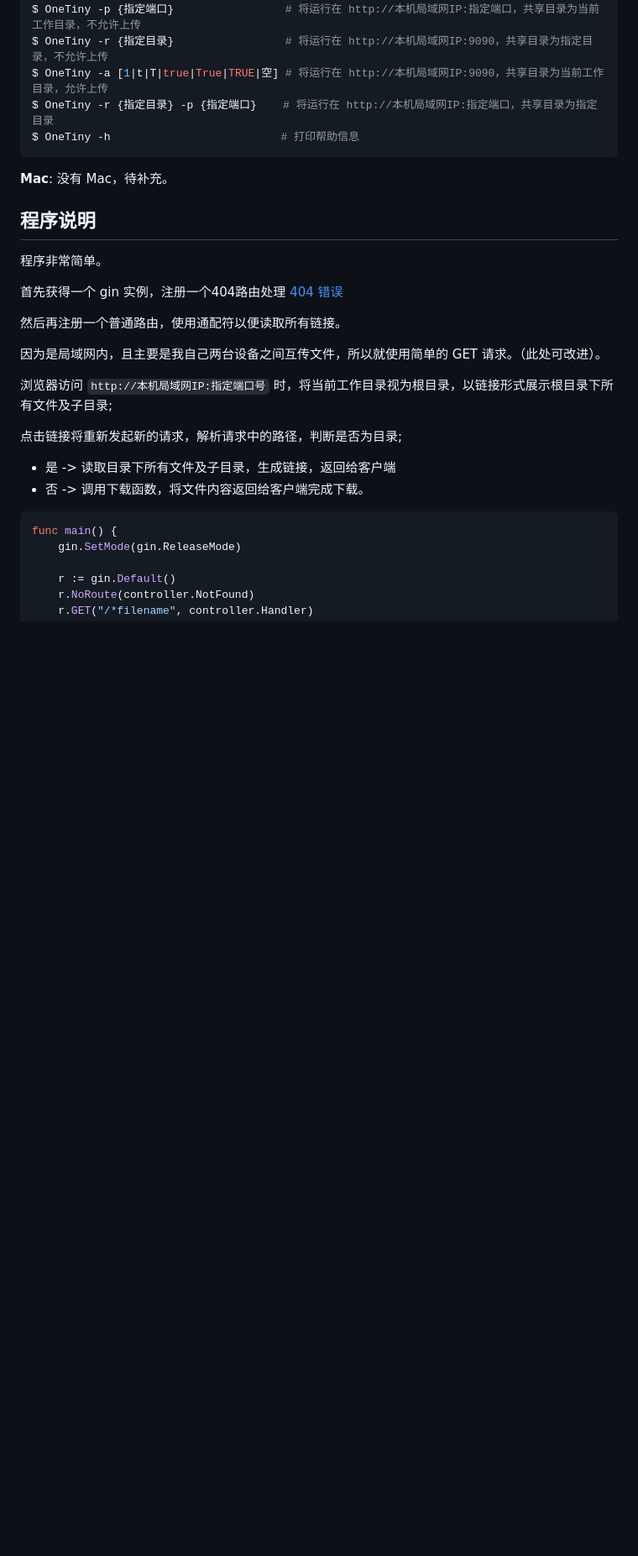
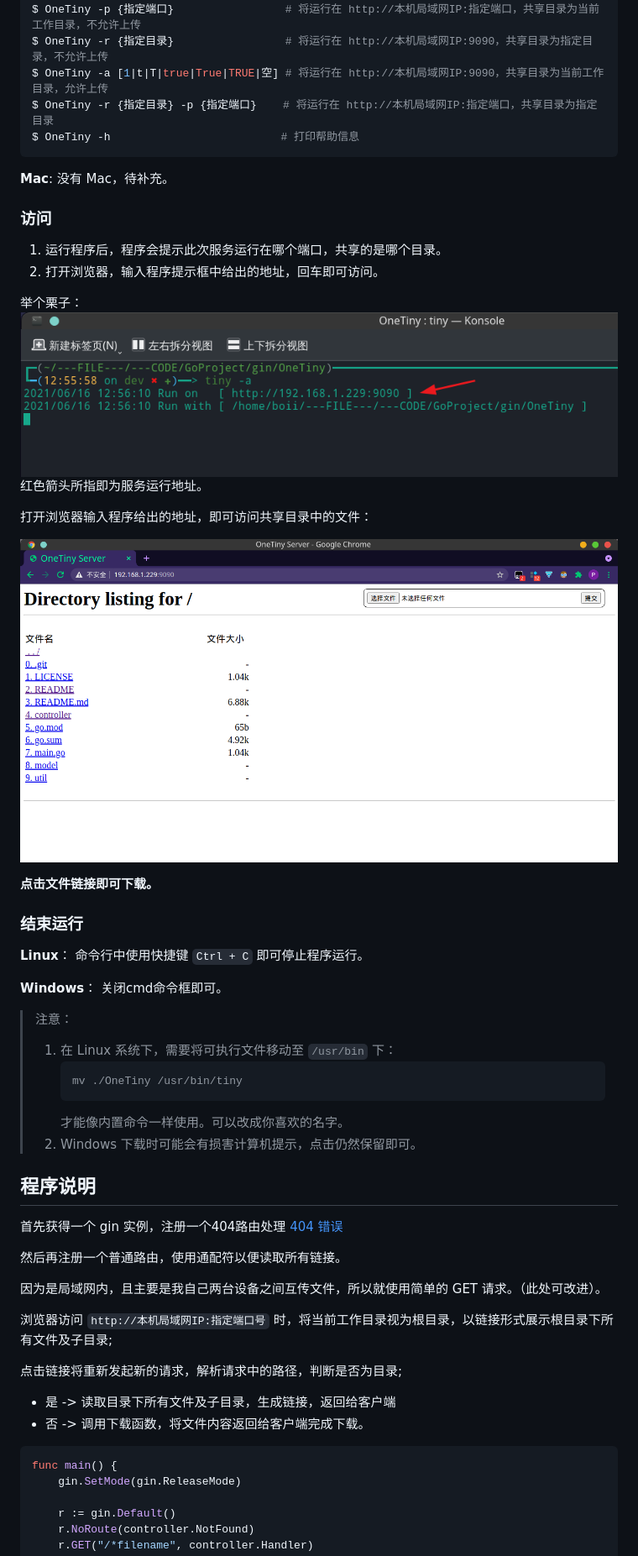
Before and after one commit to TCP404/OneTiny, a Markdown page: README.md, the part around the change printed below. Shown: that part at 84% size. Rendered like a GitHub page; pictures changed too: README/browser.png (added), README/command.png (added); blank space fills up the shorter version.

Commit message:
Docs: 完善 README 中的使用方式

````diff
--- a/README.md
+++ b/README.md
@@ -109,8 +109,38 @@ $ OneTiny -h                          # 打印帮助信息
 **Mac**:
 没有 Mac，待补充。
 
+### 访问
+1. 运行程序后，程序会提示此次服务运行在哪个端口，共享的是哪个目录。
+2. 打开浏览器，输入程序提示框中给出的地址，回车即可访问。
+
+举个栗子：
+![](README/command.png)
+红色箭头所指即为服务运行地址。
+
+打开浏览器输入程序给出的地址，即可访问共享目录中的文件：
+
+![](README/browser.png)
+
+**点击文件链接即可下载。**
+
+### 结束运行
+**Linux**：
+命令行中使用快捷键 `Ctrl + C` 即可停止程序运行。
+
+**Windows**：
+关闭cmd命令框即可。
+
+> 注意：
+> 1. 在 Linux 系统下，需要将可执行文件移动至 `/usr/bin` 下：
+>     ```bash
+>     mv ./OneTiny /usr/bin/tiny
+>     ```
+>     才能像内置命令一样使用。可以改成你喜欢的名字。
+> 2. Windows 下载时可能会有损害计算机提示，点击仍然保留即可。
+
+
+
 ## 程序说明
-程序非常简单。
 
 首先获得一个 gin 实例，注册一个404路由处理 [404 错误](https://en.wikipedia.org/wiki/HTTP_404)
 
````
Also changed, not shown: other parts of README.md (+1 -1 lines).
